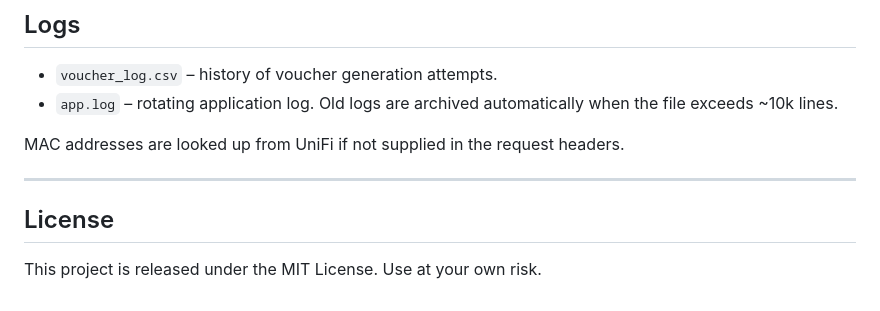
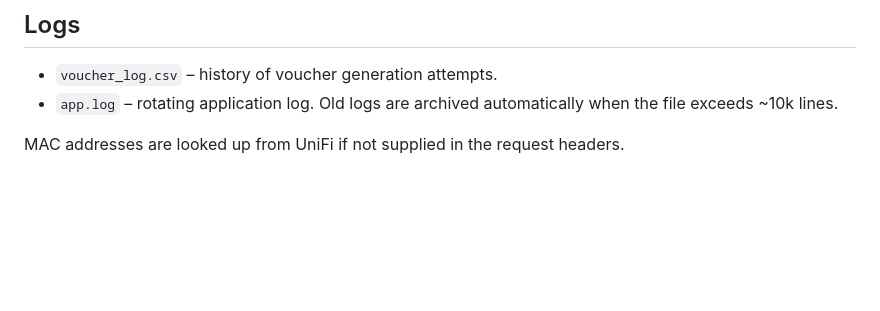
Before and after one commit to Eykthirnyr/UniFi-Voucher-Manager, a Markdown page: README.md, the part around the change printed below. Rendered like a GitHub page; blank space fills up the shorter version.

```diff
--- a/README.md
+++ b/README.md
@@ -84,9 +89,3 @@ All edits are saved to disk immediately.
 - `app.log` – rotating application log. Old logs are archived automatically when the file exceeds ~10k lines.
 
 MAC addresses are looked up from UniFi if not supplied in the request headers.
-
----
-
-## License
-
-This project is released under the MIT License. Use at your own risk.
```
Also changed, not shown: other parts of README.md (+5 -0 lines).
